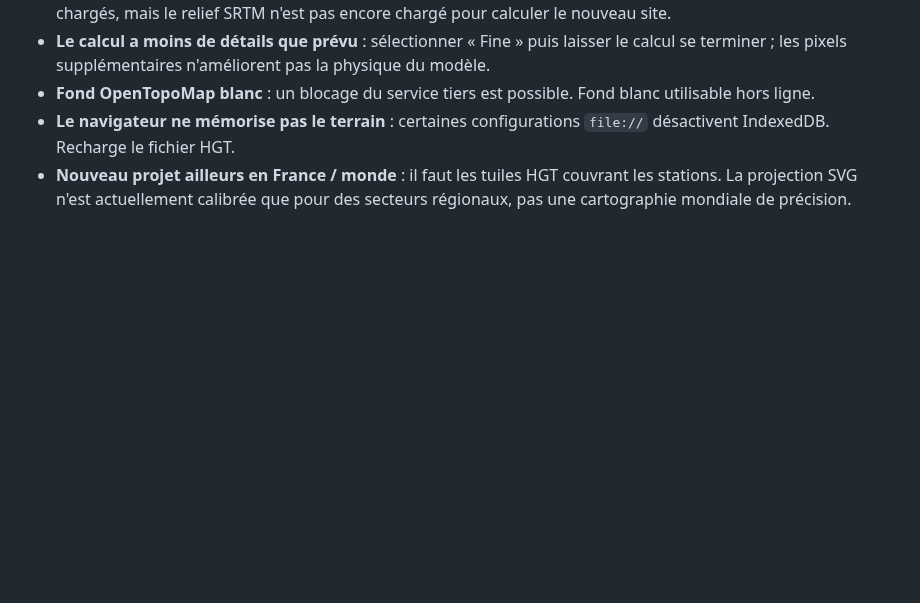
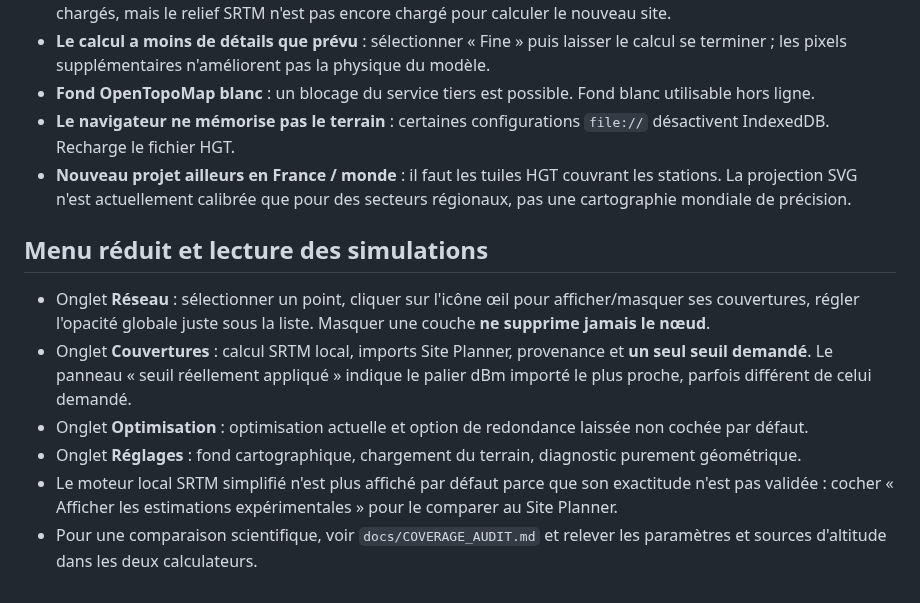
Before and after one commit to MrMekouil/MeshtasticCalculator, a Markdown page: docs/USAGE.md, the part around the change. GitHub-like rendering; blank space fills up the shorter version.

Commit message:
docs(state): compact sidebar, layer provenance and RF model audit

```diff
--- a/docs/USAGE.md
+++ b/docs/USAGE.md
@@ -34,3 +34,12 @@ La simulation détaillée Longley-Rice (Site Planner) et des mesures radio sur p
 - **Fond OpenTopoMap blanc** : un blocage du service tiers est possible. Fond blanc utilisable hors ligne.
 - **Le navigateur ne mémorise pas le terrain** : certaines configurations `file://` désactivent IndexedDB. Recharge le fichier HGT.
 - **Nouveau projet ailleurs en France / monde** : il faut les tuiles HGT couvrant les stations. La projection SVG n'est actuellement calibrée que pour des secteurs régionaux, pas une cartographie mondiale de précision.
+
+
+## Menu réduit et lecture des simulations
+- Onglet **Réseau** : sélectionner un point, cliquer sur l'icône œil pour afficher/masquer ses couvertures, régler l'opacité globale juste sous la liste. Masquer une couche **ne supprime jamais le nœud**.
+- Onglet **Couvertures** : calcul SRTM local, imports Site Planner, provenance et **un seul seuil demandé**. Le panneau « seuil réellement appliqué » indique le palier dBm importé le plus proche, parfois différent de celui demandé.
+- Onglet **Optimisation** : optimisation actuelle et option de redondance laissée non cochée par défaut.
+- Onglet **Réglages** : fond cartographique, chargement du terrain, diagnostic purement géométrique.
+- Le moteur local SRTM simplifié n'est plus affiché par défaut parce que son exactitude n'est pas validée : cocher « Afficher les estimations expérimentales » pour le comparer au Site Planner.
+- Pour une comparaison scientifique, voir `docs/COVERAGE_AUDIT.md` et relever les paramètres et sources d'altitude dans les deux calculateurs.
```
